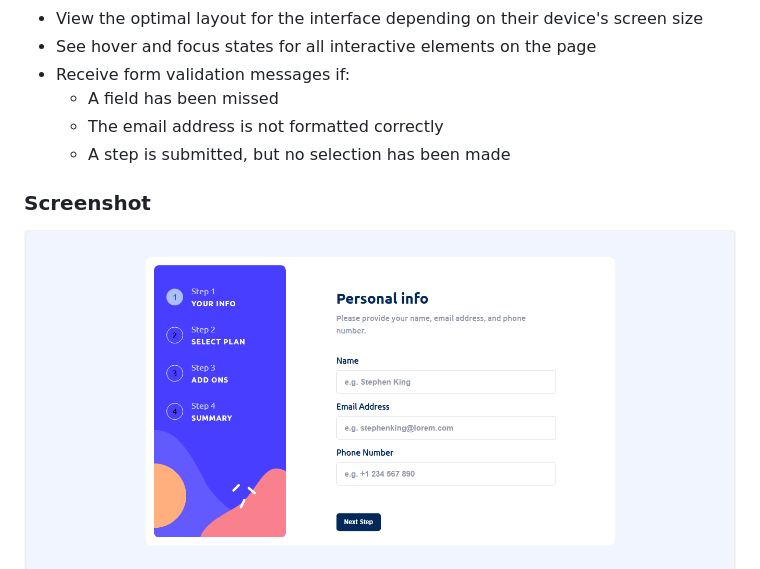
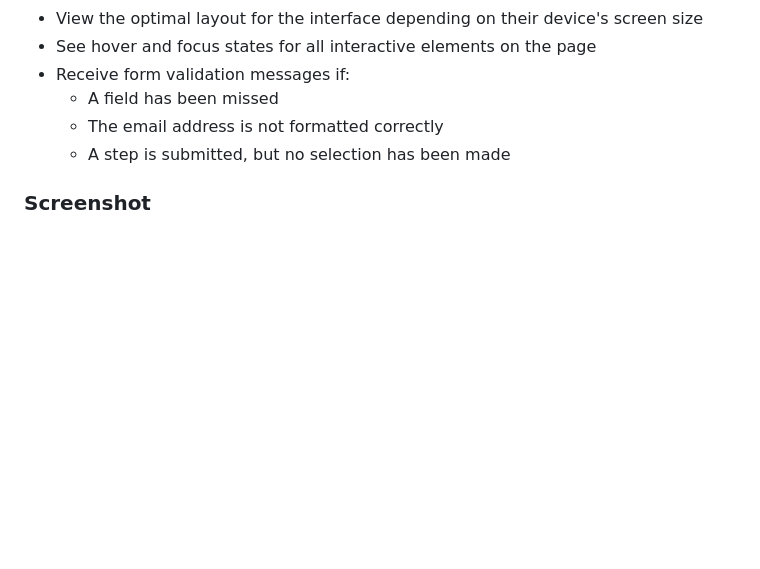
Before and after one commit to Maxessien/Multi-step-form-FEM-Challenge, a Markdown page: README.md, the part around the change. GitHub-like rendering; blank space fills up the shorter version.

Commit message:
Fix README formatting

```diff
--- a/README.md
+++ b/README.md
@@ -32,7 +32,6 @@ Users should be able to:
 
 ### Screenshot
 
-![Solution Preview](solution%20images/desktop%20screenshot.png)
 ![Solution Preview](solution%20images/desktop%20screenshot%20active.png)
 ![Solution Preview](solution%20images/desktop%20step%20two%20monthly.png)
 ![Solution Preview](solution%20images/desktop%20step%20two%20yearly.png)
```
